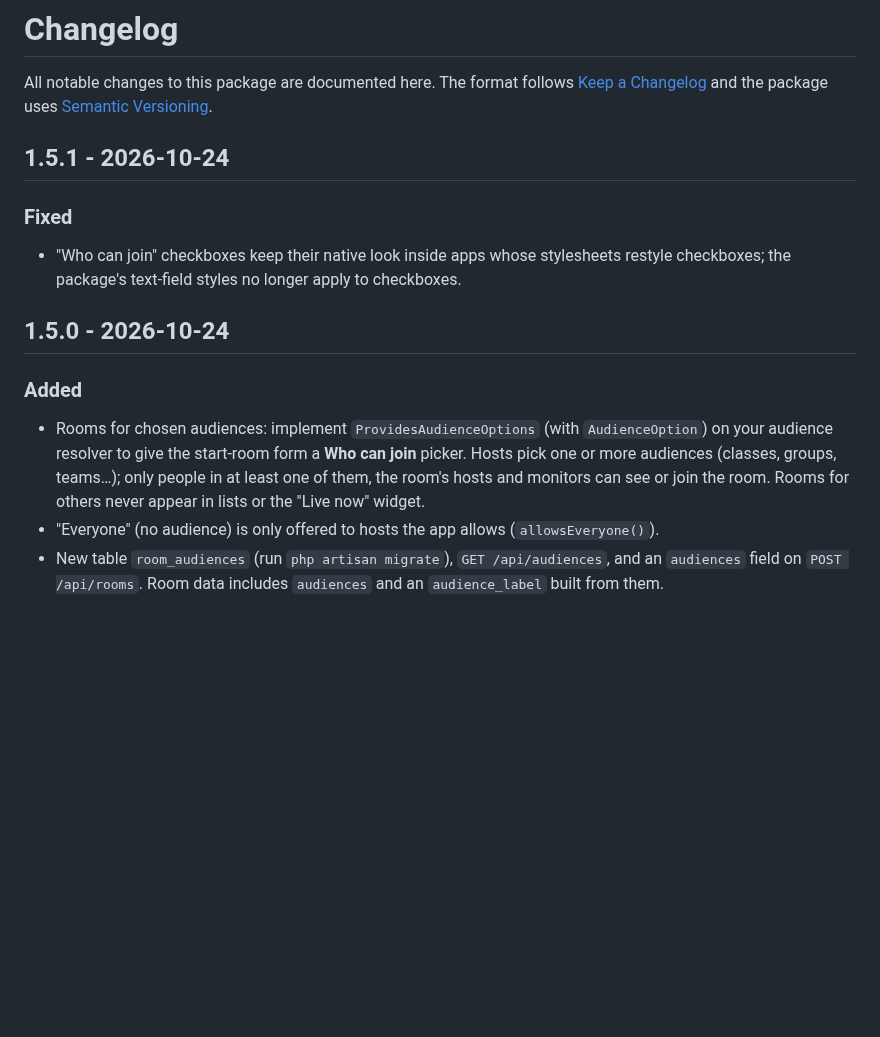
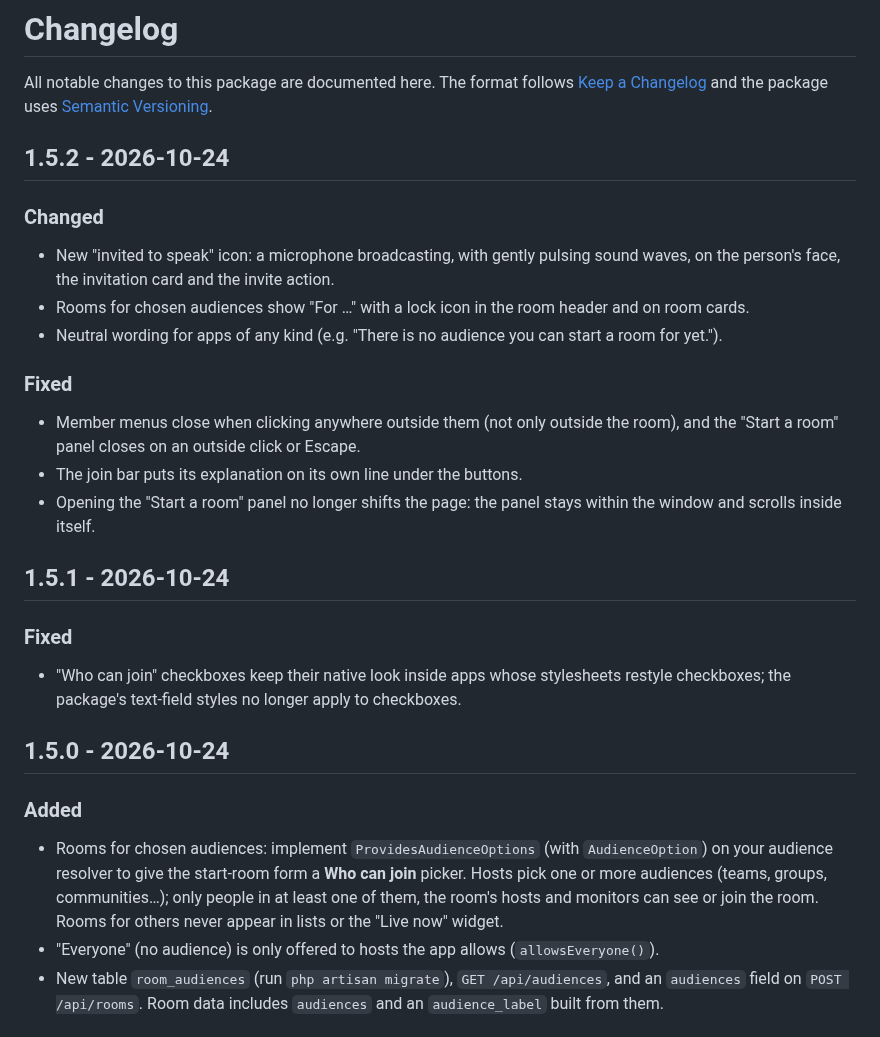
Before and after one commit to jabirmayar/creators-audio-rooms, a Markdown page: CHANGELOG.md, the part around the change. Drawn GitHub-style; blank space fills up the shorter version.

```diff
--- a/CHANGELOG.md
+++ b/CHANGELOG.md
@@ -1,6 +1,20 @@
 # Changelog
 
 All notable changes to this package are documented here. The format follows [Keep a Changelog](https://keepachangelog.com/en/1.1.0/) and the package uses [Semantic Versioning](https://semver.org/).
+
+## 1.5.2 - 2026-10-24
+
+### Changed
+
+- New "invited to speak" icon: a microphone broadcasting, with gently pulsing sound waves, on the person's face, the invitation card and the invite action.
+- Rooms for chosen audiences show "For …" with a lock icon in the room header and on room cards.
+- Neutral wording for apps of any kind (e.g. "There is no audience you can start a room for yet.").
+
+### Fixed
+
+- Member menus close when clicking anywhere outside them (not only outside the room), and the "Start a room" panel closes on an outside click or Escape.
+- The join bar puts its explanation on its own line under the buttons.
+- Opening the "Start a room" panel no longer shifts the page: the panel stays within the window and scrolls inside itself.
 
 ## 1.5.1 - 2026-10-24
 
@@ -12,7 +26,7 @@ All notable changes to this package are documented here. The format follows [Kee
 
 ### Added
 
-- Rooms for chosen audiences: implement `ProvidesAudienceOptions` (with `AudienceOption`) on your audience resolver to give the start-room form a **Who can join** picker. Hosts pick one or more audiences (classes, groups, teams…); only people in at least one of them, the room's hosts and monitors can see or join the room. Rooms for others never appear in lists or the "Live now" widget.
+- Rooms for chosen audiences: implement `ProvidesAudienceOptions` (with `AudienceOption`) on your audience resolver to give the start-room form a **Who can join** picker. Hosts pick one or more audiences (teams, groups, communities…); only people in at least one of them, the room's hosts and monitors can see or join the room. Rooms for others never appear in lists or the "Live now" widget.
 - "Everyone" (no audience) is only offered to hosts the app allows (`allowsEveryone()`).
 - New table `room_audiences` (run `php artisan migrate`), `GET /api/audiences`, and an `audiences` field on `POST /api/rooms`. Room data includes `audiences` and an `audience_label` built from them.
 
```
Also changed, not shown: README.md (+1 -1 lines), art/hero.png, art/lobby.png, art/room-dark.png, art/room-phone.png, art/room.png, 9 other files.
